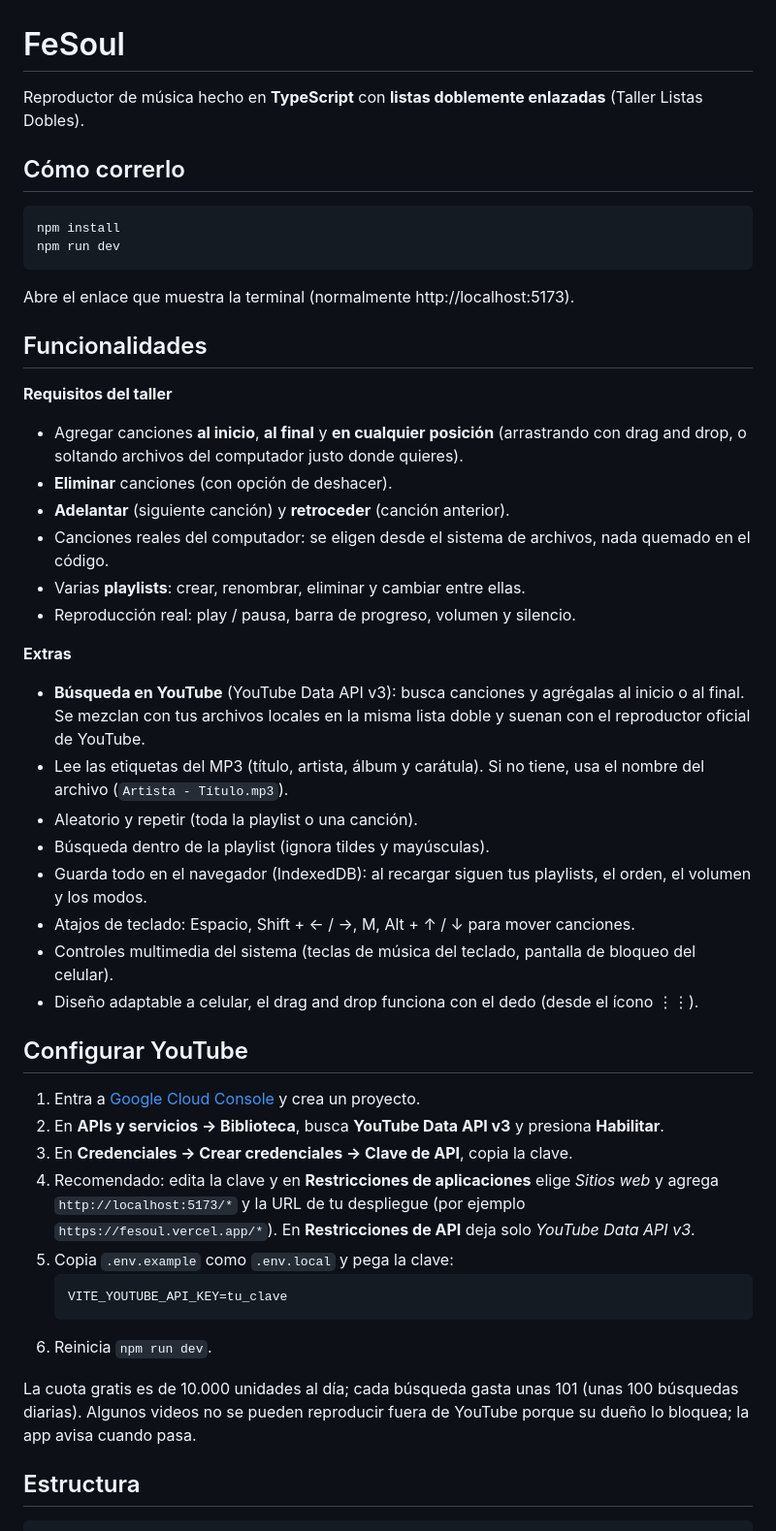
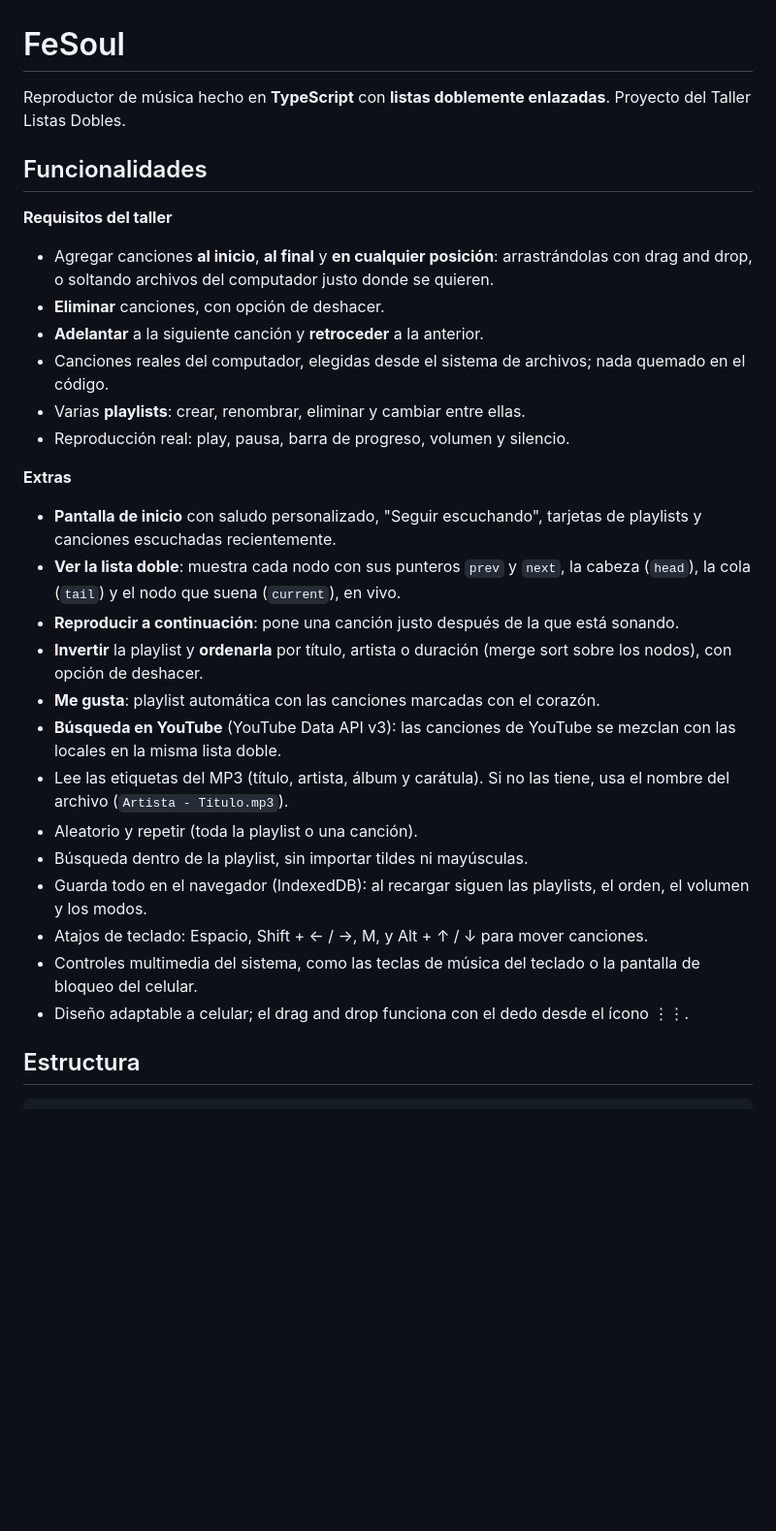
Before and after one commit to FelipeCeron1404/FeSoulReproductorDeMusica, a Markdown page: README.md, the part around one of its changes. Shown at 97% size. GitHub-like rendering; blank space fills up the shorter version.

Commit message:
Actualizar README

````diff
--- a/README.md
+++ b/README.md
@@ -1,49 +1,31 @@
 # FeSoul
 
-Reproductor de música hecho en **TypeScript** con **listas doblemente enlazadas** (Taller Listas Dobles).
-
-## Cómo correrlo
-
-```bash
-npm install
-npm run dev
-```
-
-Abre el enlace que muestra la terminal (normalmente http://localhost:5173).
+Reproductor de música hecho en **TypeScript** con **listas doblemente enlazadas**. Proyecto del Taller Listas Dobles.
 
 ## Funcionalidades
 
 **Requisitos del taller**
-- Agregar canciones **al inicio**, **al final** y **en cualquier posición** (arrastrando con drag and drop, o soltando archivos del computador justo donde quieres).
-- **Eliminar** canciones (con opción de deshacer).
-- **Adelantar** (siguiente canción) y **retroceder** (canción anterior).
-- Canciones reales del computador: se eligen desde el sistema de archivos, nada quemado en el código.
+- Agregar canciones **al inicio**, **al final** y **en cualquier posición**: arrastrándolas con drag and drop, o soltando archivos del computador justo donde se quieren.
+- **Eliminar** canciones, con opción de deshacer.
+- **Adelantar** a la siguiente canción y **retroceder** a la anterior.
+- Canciones reales del computador, elegidas desde el sistema de archivos; nada quemado en el código.
 - Varias **playlists**: crear, renombrar, eliminar y cambiar entre ellas.
-- Reproducción real: play / pausa, barra de progreso, volumen y silencio.
+- Reproducción real: play, pausa, barra de progreso, volumen y silencio.
 
 **Extras**
-- **Búsqueda en YouTube** (YouTube Data API v3): busca canciones y agrégalas al inicio o al final. Se mezclan con tus archivos locales en la misma lista doble y suenan con el reproductor oficial de YouTube.
-- Lee las etiquetas del MP3 (título, artista, álbum y carátula). Si no tiene, usa el nombre del archivo (`Artista - Título.mp3`).
+- **Pantalla de inicio** con saludo personalizado, "Seguir escuchando", tarjetas de playlists y canciones escuchadas recientemente.
+- **Ver la lista doble**: muestra cada nodo con sus punteros `prev` y `next`, la cabeza (`head`), la cola (`tail`) y el nodo que suena (`current`), en vivo.
+- **Reproducir a continuación**: pone una canción justo después de la que está sonando.
+- **Invertir** la playlist y **ordenarla** por título, artista o duración (merge sort sobre los nodos), con opción de deshacer.
+- **Me gusta**: playlist automática con las canciones marcadas con el corazón.
+- **Búsqueda en YouTube** (YouTube Data API v3): las canciones de YouTube se mezclan con las locales en la misma lista doble.
+- Lee las etiquetas del MP3 (título, artista, álbum y carátula). Si no las tiene, usa el nombre del archivo (`Artista - Título.mp3`).
 - Aleatorio y repetir (toda la playlist o una canción).
-- Búsqueda dentro de la playlist (ignora tildes y mayúsculas).
-- Guarda todo en el navegador (IndexedDB): al recargar siguen tus playlists, el orden, el volumen y los modos.
-- Atajos de teclado: Espacio, Shift + ← / →, M, Alt + ↑ / ↓ para mover canciones.
-- Controles multimedia del sistema (teclas de música del teclado, pantalla de bloqueo del celular).
-- Diseño adaptable a celular, el drag and drop funciona con el dedo (desde el ícono ⋮⋮).
-
-## Configurar YouTube
-
-1. Entra a [Google Cloud Console](https://console.cloud.google.com/) y crea un proyecto.
-2. En **APIs y servicios → Biblioteca**, busca **YouTube Data API v3** y presiona **Habilitar**.
-3. En **Credenciales → Crear credenciales → Clave de API**, copia la clave.
-4. Recomendado: edita la clave y en **Restricciones de aplicaciones** elige *Sitios web* y agrega `http://localhost:5173/*` y la URL de tu despliegue (por ejemplo `https://fesoul.vercel.app/*`). En **Restricciones de API** deja solo *YouTube Data API v3*.
-5. Copia `.env.example` como `.env.local` y pega la clave:
-   ```
-   VITE_YOUTUBE_API_KEY=tu_clave
-   ```
-6. Reinicia `npm run dev`.
-
-La cuota gratis es de 10.000 unidades al día; cada búsqueda gasta unas 101 (unas 100 búsquedas diarias). Algunos videos no se pueden reproducir fuera de YouTube porque su dueño lo bloquea; la app avisa cuando pasa.
+- Búsqueda dentro de la playlist, sin importar tildes ni mayúsculas.
+- Guarda todo en el navegador (IndexedDB): al recargar siguen las playlists, el orden, el volumen y los modos.
+- Atajos de teclado: Espacio, Shift + ← / →, M, y Alt + ↑ / ↓ para mover canciones.
+- Controles multimedia del sistema, como las teclas de música del teclado o la pantalla de bloqueo del celular.
+- Diseño adaptable a celular; el drag and drop funciona con el dedo desde el ícono ⋮⋮.
 
 ## Estructura
 
````
Also changed, not shown: other parts of README.md (+19 -14 lines).
